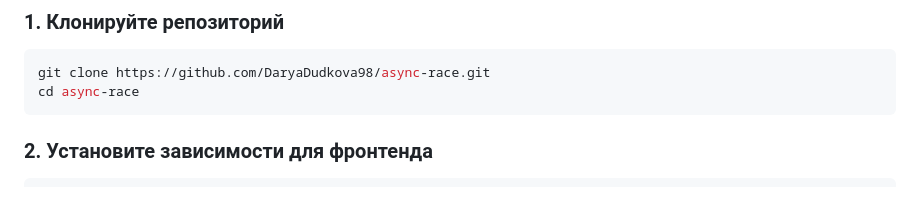
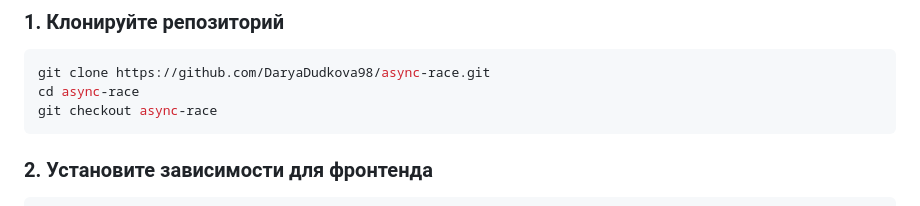
Before and after one commit to DaryaDudkova98/async-race, a Markdown page: readme.md, the part around the change. Drawn GitHub-style.

````diff
--- a/readme.md
+++ b/readme.md
@@ -88,6 +88,7 @@
 ```bash
 git clone https://github.com/DaryaDudkova98/async-race.git
 cd async-race
+git checkout async-race
 ```
 
 ### 2. Установите зависимости для фронтенда
````
